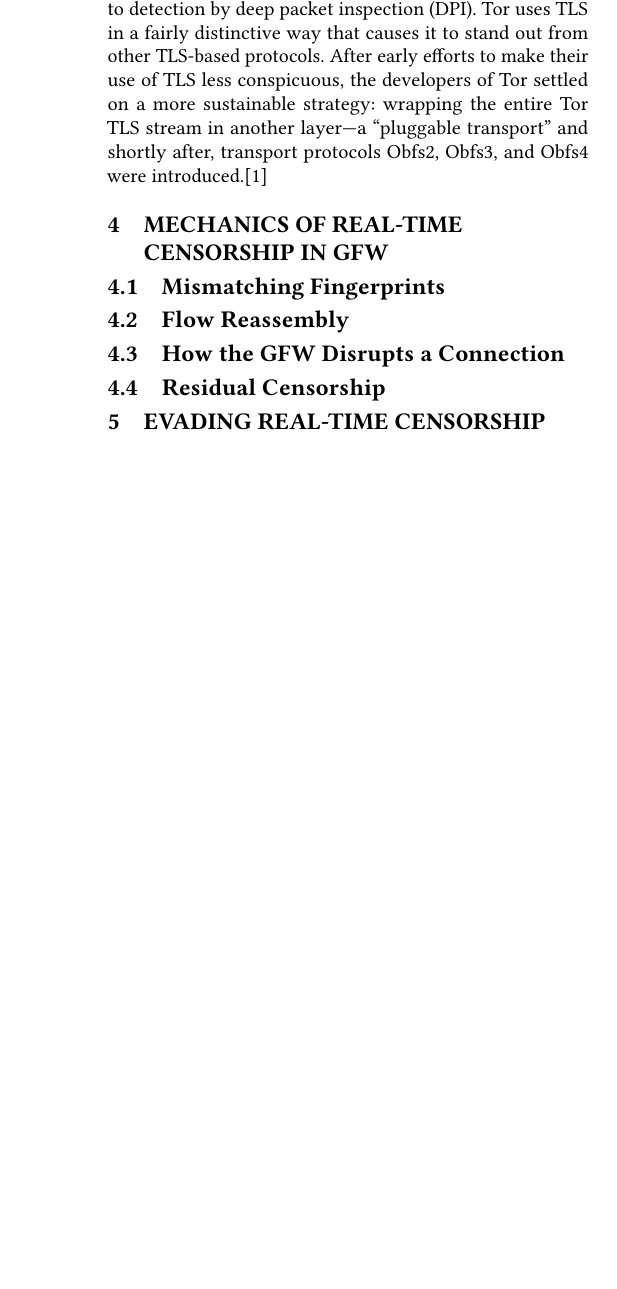
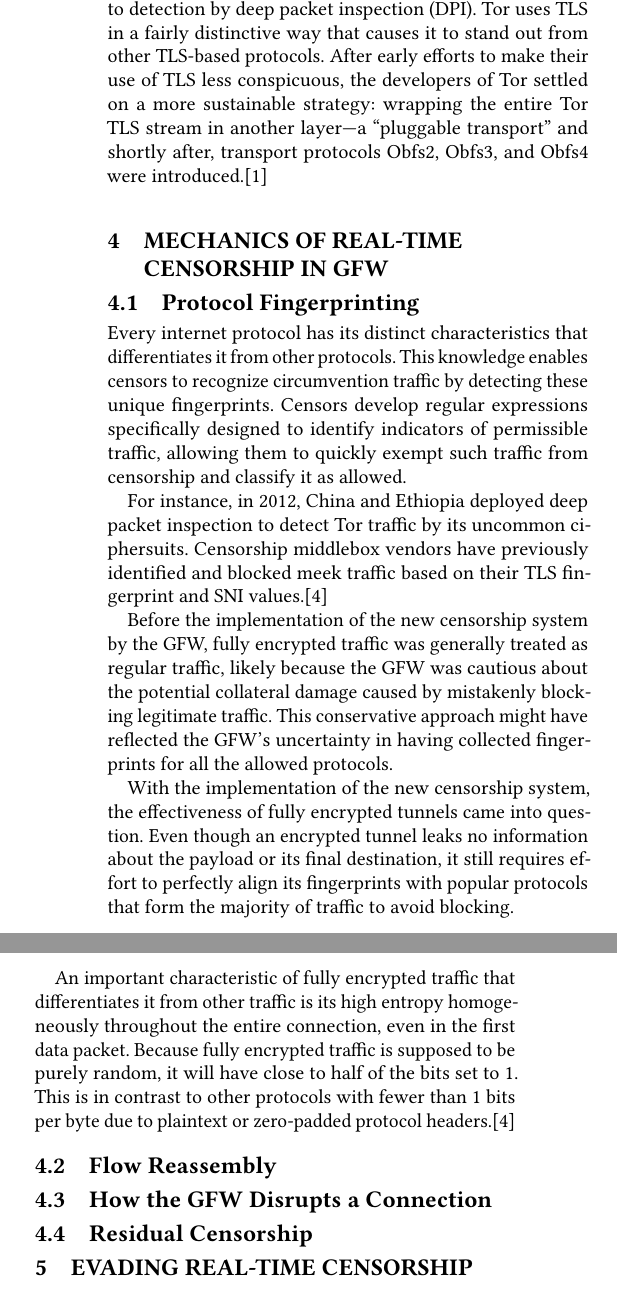
Before and after one commit to mrsaemir/htdn_2324, a LaTeX paper (paper.tex, which reads body.tex): part of one column of page 2 of 2 before the commit and two parts of the columns of page 2 of 2 after it, the two joined at a grey line, cut so that both start at the same text, the shorter picture padded with empty space. Compiled offline with pdfLaTeX.

Commit message:
Add Protocol Fingerprinting Section

```diff
--- a/body.tex
+++ b/body.tex
@@ -38,7 +38,16 @@ Even using secret bridge relays, Tor remains vulnerable to detection by deep pac
 
 \section{Mechanics of Real-time Censorship in GFW}
 
-\subsection{Mismatching Fingerprints}
+\subsection{Protocol Fingerprinting}
+Every internet protocol has its distinct characteristics that differentiates it from other protocols. This knowledge enables censors to recognize circumvention traffic by detecting these unique fingerprints. Censors develop regular expressions specifically designed to identify indicators of permissible traffic, allowing them to quickly exempt such traffic from censorship and classify it as allowed.
+
+For instance, in 2012, China and Ethiopia deployed deep packet inspection to detect Tor traffic by its uncommon ciphersuits. Censorship middlebox vendors have previously identified and blocked meek traffic based on their TLS fingerprint and SNI values.\cite{wu2023great}
+
+Before the implementation of the new censorship system by the GFW, fully encrypted traffic was generally treated as regular traffic, likely because the GFW was cautious about the potential collateral damage caused by mistakenly blocking legitimate traffic. This conservative approach might have reflected the GFW's uncertainty in having collected fingerprints for all the allowed protocols.
+
+With the implementation of the new censorship system, the effectiveness of fully encrypted tunnels came into question. Even though an encrypted tunnel leaks no information about the payload or its final destination, it still requires effort to perfectly align its fingerprints with popular protocols that form the majority of traffic to avoid blocking.
+
+An important characteristic of fully encrypted traffic that differentiates it from other traffic is its high entropy homogeneously throughout the entire connection, even in the first data packet. Because fully encrypted traffic is supposed to be purely random, it will have close to half of the bits set to 1. This is in contrast to other protocols with fewer than 1 bits per byte due to plaintext or zero-padded protocol headers.\cite{wu2023great}
 
 \subsection{Flow Reassembly}
 
```
